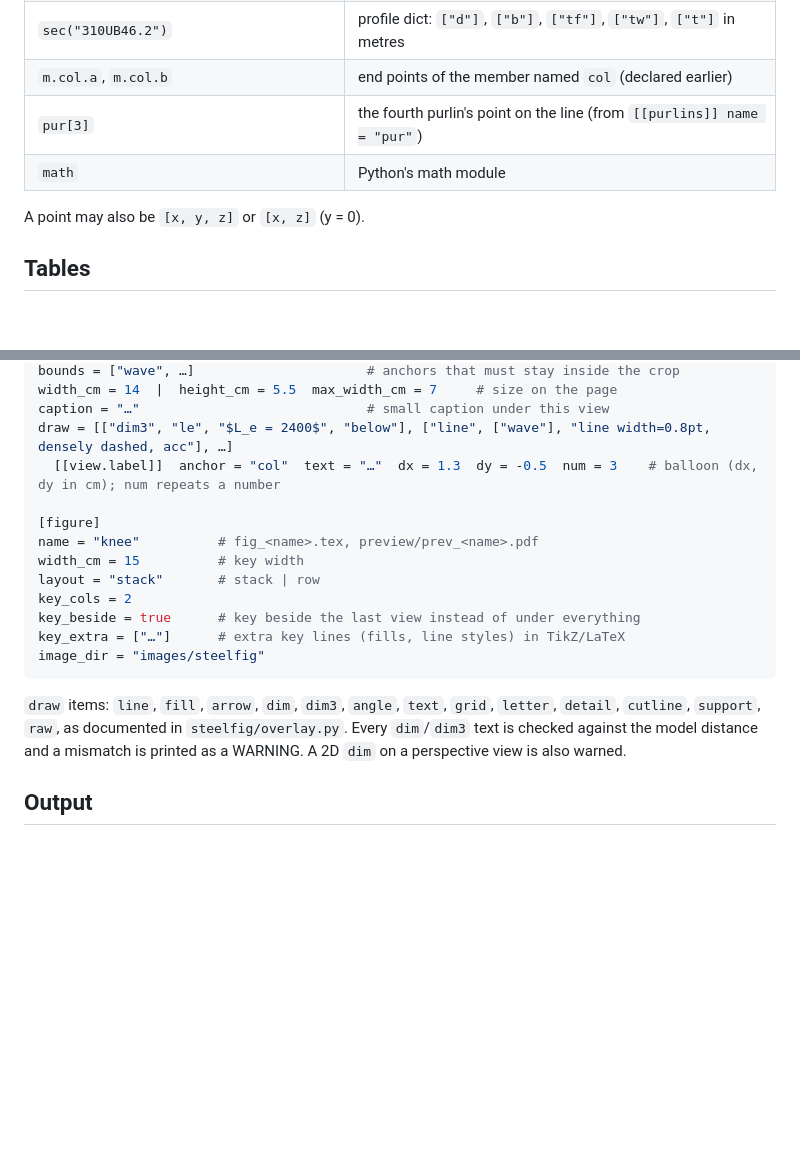
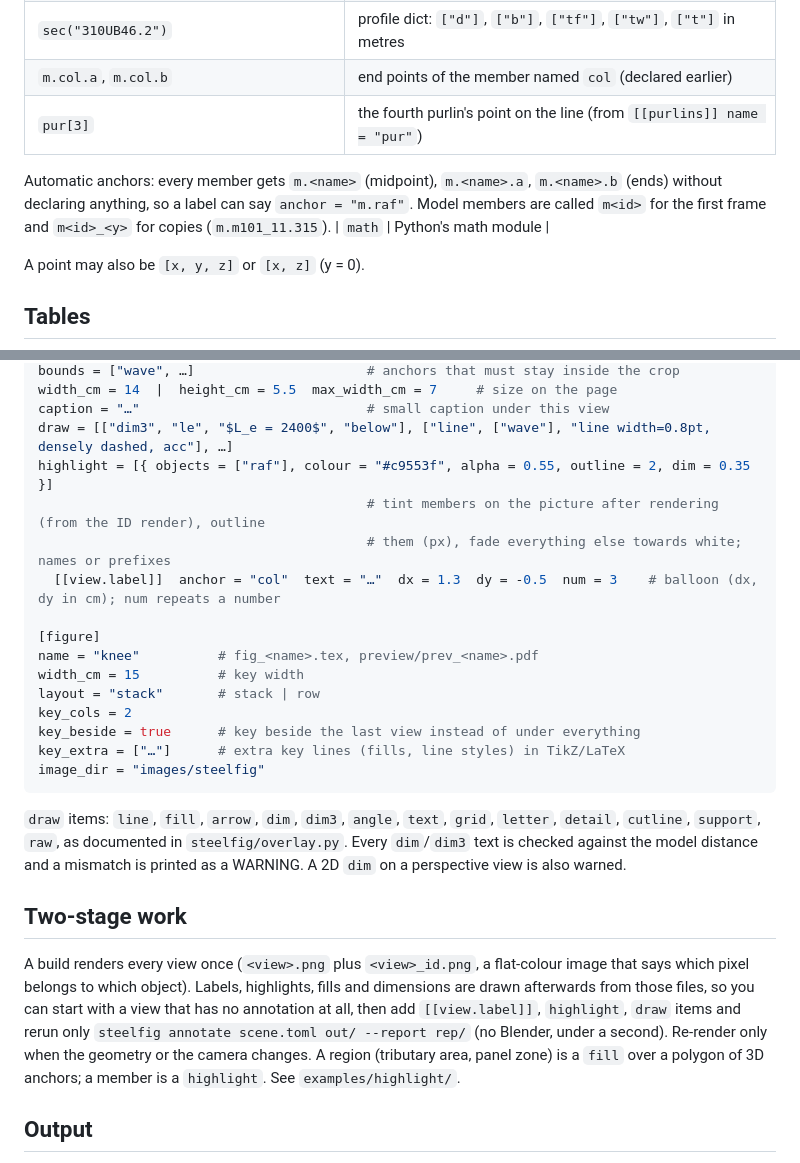
Before and after one commit to hdr050127-max/steelfig, a Markdown page: docs/scene-format.md, 2 parts joined by grey strips. Rendered like a GitHub page; blank space fills up the shorter version.

```diff
--- a/docs/scene-format.md
+++ b/docs/scene-format.md
@@ -14,6 +14,10 @@ Any point, vector or number may be a string expression. Available names:
 | `sec("310UB46.2")` | profile dict: `["d"]`, `["b"]`, `["tf"]`, `["tw"]`, `["t"]` in metres |
 | `m.col.a`, `m.col.b` | end points of the member named `col` (declared earlier) |
 | `pur[3]` | the fourth purlin's point on the line (from `[[purlins]] name = "pur"`) |
+
+Automatic anchors: every member gets `m.<name>` (midpoint), `m.<name>.a`, `m.<name>.b` (ends) without declaring
+anything, so a label can say `anchor = "m.raf"`. Model members are called `m<id>` for the first frame and
+`m<id>_<y>` for copies (`m.m101_11.315`).
 | `math` | Python's math module |
 
 A point may also be `[x, y, z]` or `[x, z]` (y = 0).
@@ -61,6 +65,9 @@ bounds = ["wave", …]                      # anchors that must stay inside the
 width_cm = 14  |  height_cm = 5.5  max_width_cm = 7     # size on the page
 caption = "…"                             # small caption under this view
 draw = [["dim3", "le", "$L_e = 2400$", "below"], ["line", ["wave"], "line width=0.8pt, densely dashed, acc"], …]
+highlight = [{ objects = ["raf"], colour = "#c9553f", alpha = 0.55, outline = 2, dim = 0.35 }]
+                                          # tint members on the picture after rendering (from the ID render), outline
+                                          # them (px), fade everything else towards white; names or prefixes
   [[view.label]]  anchor = "col"  text = "…"  dx = 1.3  dy = -0.5  num = 3    # balloon (dx, dy in cm); num repeats a number
 
 [figure]
@@ -77,6 +84,15 @@ image_dir = "images/steelfig"
 `support`, `raw`, as documented in `steelfig/overlay.py`. Every `dim`/`dim3` text is checked against the model
 distance and a mismatch is printed as a WARNING. A 2D `dim` on a perspective view is also warned.
 
+## Two-stage work
+
+A build renders every view once (`<view>.png` plus `<view>_id.png`, a flat-colour image that says which pixel
+belongs to which object). Labels, highlights, fills and dimensions are drawn afterwards from those files, so you can
+start with a view that has no annotation at all, then add `[[view.label]]`, `highlight`, `draw` items and rerun
+only `steelfig annotate scene.toml out/ --report rep/` (no Blender, under a second). Re-render only when the
+geometry or the camera changes. A region (tributary area, panel zone) is a `fill` over a polygon of 3D anchors;
+a member is a `highlight`. See `examples/highlight/`.
+
 ## Output
 
 `out/<view>.png` + `.json` (anchors), `rep/images/steelfig/<view>.jpg`, `rep/figures/fig_<name>.tex` (the fragment to
```
Also changed, not shown: README.md (+7 -4 lines), docs/python-api.md (+4 -3 lines), docs/img/highlight.png (added), 7 other files.
